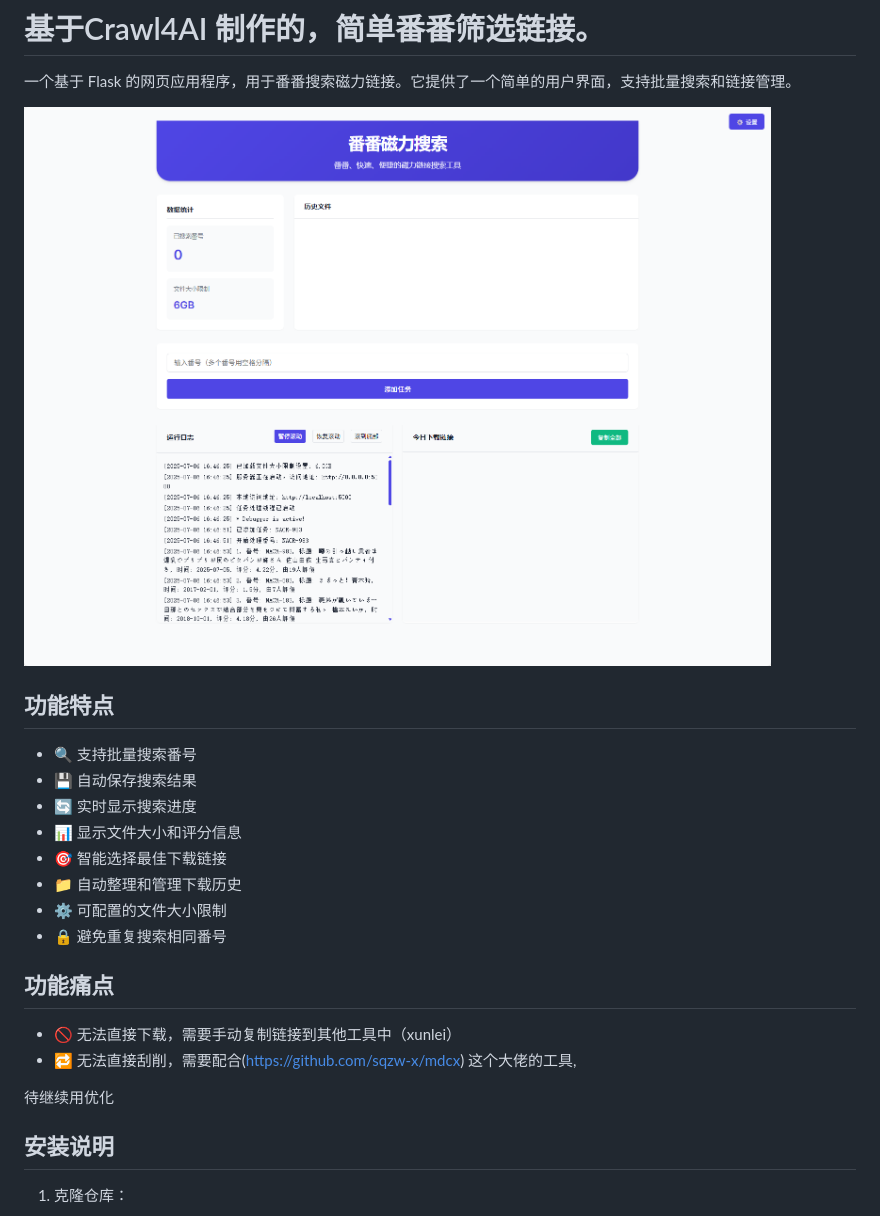
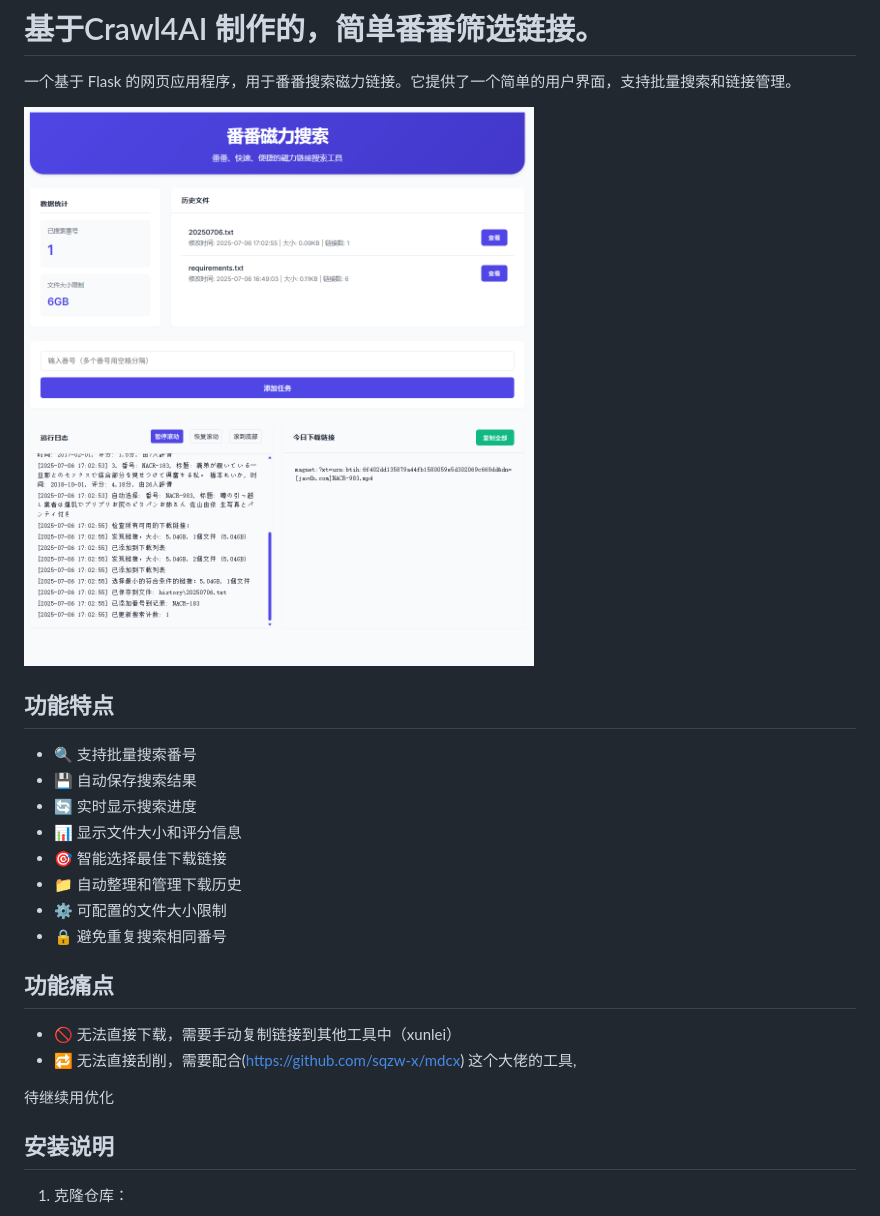
Before and after one commit to yanzimmer/crawl4ai-AV, a Markdown page: README.md, the part around the change. Drawn GitHub-style; pictures changed too: image/README/1751792632467.png (added).

```diff
--- a/README.md
+++ b/README.md
@@ -2,7 +2,7 @@
 
 一个基于 Flask 的网页应用程序，用于番番搜索磁力链接。它提供了一个简单的用户界面，支持批量搜索和链接管理。
 
-![1751791868789](image/README/1751791868789.png)
+![1751792632467](image/README/1751792632467.png)
 
 ## 功能特点
 
@@ -14,12 +14,14 @@
 - 📁 自动整理和管理下载历史
 - ⚙️ 可配置的文件大小限制
 - 🔒 避免重复搜索相同番号
+
 ## 功能痛点
+
 - 🚫 无法直接下载，需要手动复制链接到其他工具中（xunlei）
 - 🔁 无法直接刮削，需要配合(https://github.com/sqzw-x/mdcx) 这个大佬的工具,
 
+待继续用优化
 
-待继续用优化
 ## 安装说明
 
 1. 克隆仓库：
```
Also changed, not shown: image/README/1751792592602.png (added), 1 other file.
